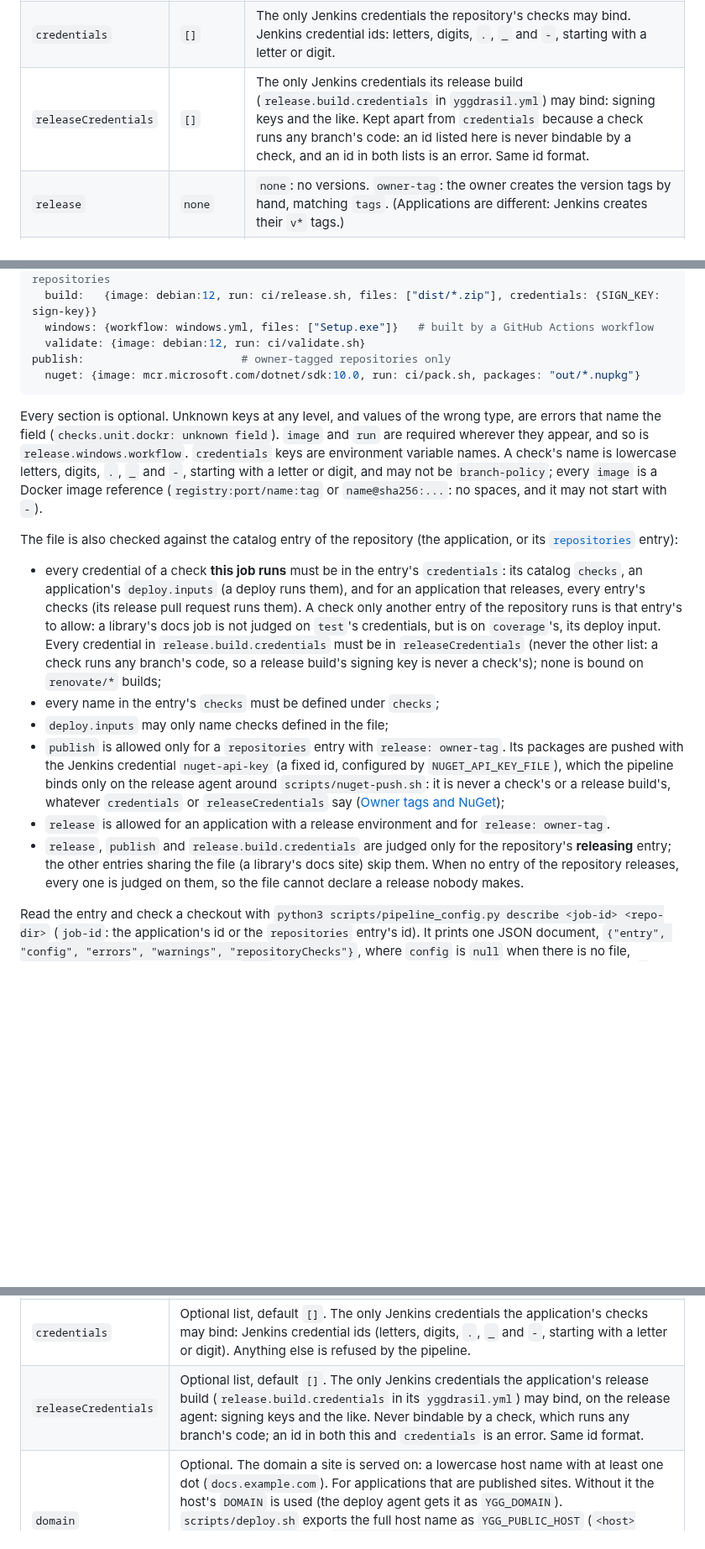
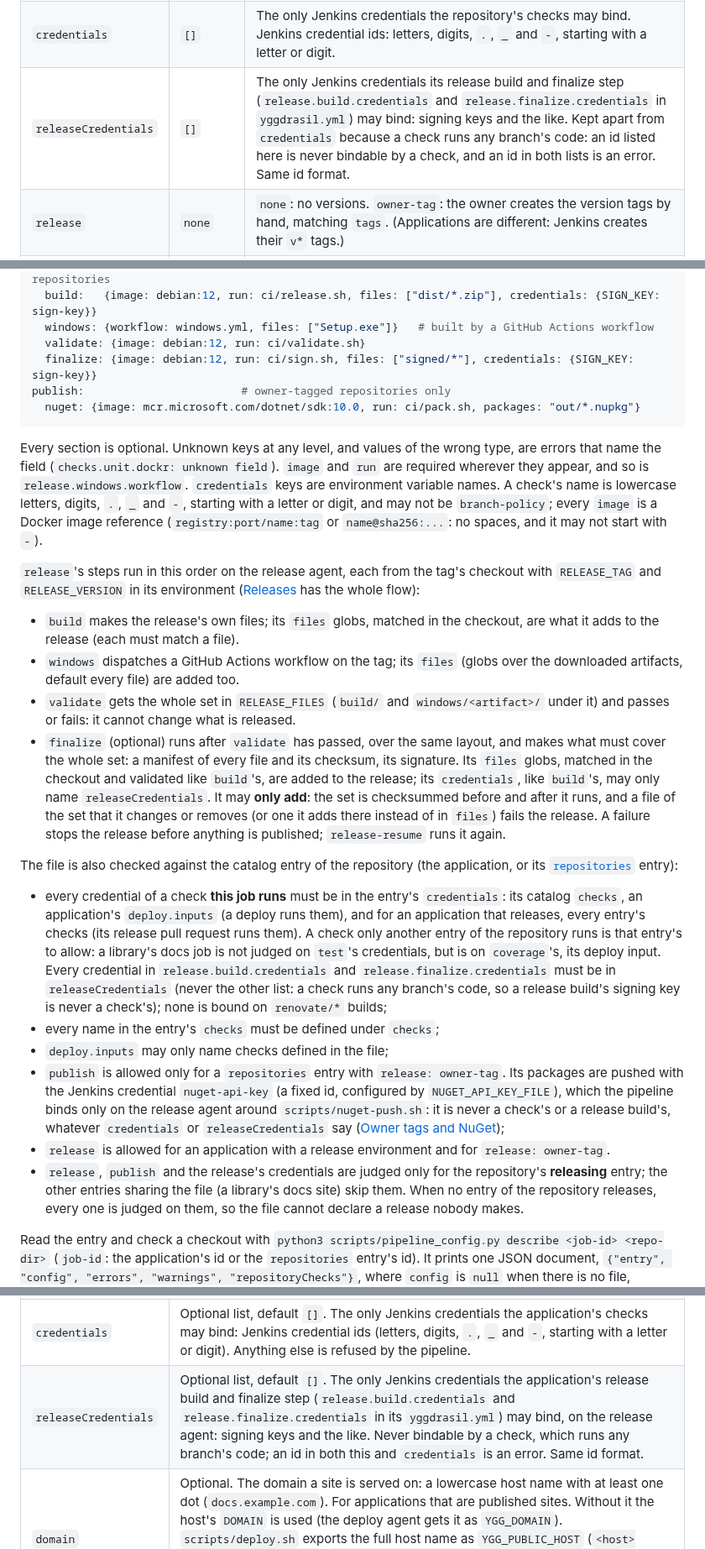
Before and after one commit to artur-rios/yggdrasil, a Markdown page: docs/catalog.md, 3 parts joined by grey strips. Shown at 84% size. GitHub-like rendering; blank space fills up the shorter version.

````diff
--- a/docs/catalog.md
+++ b/docs/catalog.md
@@ -160,7 +160,7 @@ repositories:
 | `checks` | `[]` | The checks Jenkins reports on pull requests to `develop` and `main`, as for an application's `checks`. No empty entries. |
 | `actionsChecks` | `[]` | GitHub Actions job names required besides them on `develop` (not on `main`), as for an application's `actionsChecks`. On Forgejo with a `mirror`, such a job must run on `push` to every branch (`push: branches: ['**']`), without `pull_request` or `paths`: the pull requests are on Forgejo, the mirror pushes every branch, and Jenkins copies the job's result for the pull request's head commit by its SHA ([setup.md](setup.md#github-actions-and-the-skip)). No empty entries. |
 | `credentials` | `[]` | The only Jenkins credentials the repository's checks may bind. Jenkins credential ids: letters, digits, `.`, `_` and `-`, starting with a letter or digit. |
-| `releaseCredentials` | `[]` | The only Jenkins credentials its release build (`release.build.credentials` in `yggdrasil.yml`) may bind: signing keys and the like. Kept apart from `credentials` because a check runs any branch's code: an id listed here is never bindable by a check, and an id in both lists is an error. Same id format. |
+| `releaseCredentials` | `[]` | The only Jenkins credentials its release build and finalize step (`release.build.credentials` and `release.finalize.credentials` in `yggdrasil.yml`) may bind: signing keys and the like. Kept apart from `credentials` because a check runs any branch's code: an id listed here is never bindable by a check, and an id in both lists is an error. Same id format. |
 | `release` | `none` | `none`: no versions. `owner-tag`: the owner creates the version tags by hand, matching `tags`. (Applications are different: Jenkins creates their `v*` tags.) |
 | `tags` | `v*` | The tag pattern, a glob of letters, digits, `.`, `_`, `-`, `*`, `[...]` classes and `@` (not first): `[0-9]*` for versions without a `v`, `*@*` for a library that versions each package apart (`ArturRios.Data.Sqlite@3.1.0`). Only meaningful with `release: owner-tag`. The release's version (`RELEASE_VERSION`) is the tag without a leading `v`, or what follows the last `@` of an `@` tag; such a release's notes start from the same package's previous tag (`<package>@*`). |
 | `rules` | `release` | `release`: the full branching model (protected `develop`, `main` and `release/*`). `basic`: `develop` and `main` only, without force pushes or deletion; the repository's default branch is left as it is. |
@@ -223,6 +223,7 @@ release:                        # applications with a release environment, owner
   build:   {image: debian:12, run: ci/release.sh, files: ["dist/*.zip"], credentials: {SIGN_KEY: sign-key}}
   windows: {workflow: windows.yml, files: ["Setup.exe"]}   # built by a GitHub Actions workflow
   validate: {image: debian:12, run: ci/validate.sh}
+  finalize: {image: debian:12, run: ci/sign.sh, files: ["signed/*"], credentials: {SIGN_KEY: sign-key}}
 publish:                        # owner-tagged repositories only
   nuget: {image: mcr.microsoft.com/dotnet/sdk:10.0, run: ci/pack.sh, packages: "out/*.nupkg"}
 ```
@@ -234,6 +235,22 @@ lowercase letters, digits, `.`, `_` and `-`, starting with a letter or digit, an
 every `image` is a Docker image reference (`registry:port/name:tag` or `name@sha256:...`: no spaces, and it
 may not start with `-`).
 
+`release`'s steps run in this order on the release agent, each from the tag's checkout with `RELEASE_TAG` and
+`RELEASE_VERSION` in its environment ([Releases](setup.md#releases) has the whole flow):
+
+- `build` makes the release's own files; its `files` globs, matched in the checkout, are what it adds to the
+  release (each must match a file).
+- `windows` dispatches a GitHub Actions workflow on the tag; its `files` (globs over the downloaded artifacts,
+  default every file) are added too.
+- `validate` gets the whole set in `RELEASE_FILES` (`build/` and `windows/<artifact>/` under it) and passes or
+  fails: it cannot change what is released.
+- `finalize` (optional) runs after `validate` has passed, over the same layout, and makes what must cover the
+  whole set: a manifest of every file and its checksum, its signature. Its `files` globs, matched in the
+  checkout and validated like `build`'s, are added to the release; its `credentials`, like `build`'s, may only
+  name `releaseCredentials`. It may **only add**: the set is checksummed before and after it runs, and a file
+  of the set that it changes or removes (or one it adds there instead of in `files`) fails the release. A
+  failure stops the release before anything is published; `release-resume` runs it again.
+
 The file is also checked against the catalog entry of the repository (the application, or its
 [`repositories`](#repositories) entry):
 
@@ -241,8 +258,9 @@ The file is also checked against the catalog entry of the repository (the applic
   application's `deploy.inputs` (a deploy runs them), and for an application that releases, every entry's checks (its
   release pull request runs them). A check only another entry of the repository runs is that entry's to allow: a
   library's docs job is not judged on `test`'s credentials, but is on `coverage`'s, its deploy input. Every
-  credential in `release.build.credentials` must be in `releaseCredentials` (never the other list: a check runs any
-  branch's code, so a release build's signing key is never a check's); none is bound on `renovate/*` builds;
+  credential in `release.build.credentials` and `release.finalize.credentials` must be in `releaseCredentials`
+  (never the other list: a check runs any branch's code, so a release build's signing key is never a check's);
+  none is bound on `renovate/*` builds;
 - every name in the entry's `checks` must be defined under `checks`;
 - `deploy.inputs` may only name checks defined in the file;
 - `publish` is allowed only for a `repositories` entry with `release: owner-tag`. Its packages are pushed
@@ -250,7 +268,7 @@ The file is also checked against the catalog entry of the repository (the applic
   pipeline binds only on the release agent around `scripts/nuget-push.sh`: it is never a check's or a
   release build's, whatever `credentials` or `releaseCredentials` say ([Owner tags and NuGet](setup.md#owner-tags-and-nuget));
 - `release` is allowed for an application with a release environment and for `release: owner-tag`.
-- `release`, `publish` and `release.build.credentials` are judged only for the repository's **releasing** entry; the
+- `release`, `publish` and the release's credentials are judged only for the repository's **releasing** entry; the
   other entries sharing the file (a library's docs site) skip them. When no entry of the repository releases, every
   one is judged on them, so the file cannot declare a release nobody makes.
 
@@ -536,7 +554,7 @@ An application's environment variables are not catalog fields: they come from th
 | `checks` | The checks Jenkins reports on the pull requests to `develop` and `main`, besides `branch-policy`. They are required there. Only list checks that run on **every** pull request: one that doesn't run would leave its required check pending forever (a `paths` filter in `yggdrasil.yml` makes Jenkins report such a check as skipped, which satisfies it). No empty entries (*status API*). Each name is defined under `checks` in the repository's `yggdrasil.yml`. On a GitHub installation whose repository has no `yggdrasil.yml` yet they are still the job part of `<workflow> / <job>` in a pull request's Checks tab, and `scripts/rules.py` would bind them to no app: [adopt `yggdrasil.yml` first](setup.md#an-existing-github-installation). |
 | `actionsChecks` | Optional list, default `[]`. GitHub Actions job names that are required too, in addition to `checks`, on pull requests into `develop` only (`main` requires only what Jenkins reports): the job part of `<workflow> / <job>` in a pull request's Checks tab. A job moved here from `checks` is no longer required on `main`. On GitHub the required check is bound to GitHub Actions, so only checks from it satisfy them (`checks`, Jenkins', are bound to no app); on Forgejo they are required by name, like the others. The same rule applies: only checks that run on **every** pull request. On Forgejo with a `mirror`, such a job must run on `push` to every branch (`push: branches: ['**']`), without `pull_request` or `paths`: the pull requests are on Forgejo, the mirror pushes every branch, and Jenkins copies the job's result for the pull request's head commit by its SHA ([setup.md](setup.md#github-actions-and-the-skip)). No empty entries. |
 | `credentials` | Optional list, default `[]`. The only Jenkins credentials the application's checks may bind: Jenkins credential ids (letters, digits, `.`, `_` and `-`, starting with a letter or digit). Anything else is refused by the pipeline. |
-| `releaseCredentials` | Optional list, default `[]`. The only Jenkins credentials the application's release build (`release.build.credentials` in its `yggdrasil.yml`) may bind, on the release agent: signing keys and the like. Never bindable by a check, which runs any branch's code; an id in both this and `credentials` is an error. Same id format. |
+| `releaseCredentials` | Optional list, default `[]`. The only Jenkins credentials the application's release build and finalize step (`release.build.credentials` and `release.finalize.credentials` in its `yggdrasil.yml`) may bind, on the release agent: signing keys and the like. Never bindable by a check, which runs any branch's code; an id in both this and `credentials` is an error. Same id format. |
 | `domain` | Optional. The domain a site is served on: a lowercase host name with at least one dot (`docs.example.com`). For applications that are published sites. Without it the host's `DOMAIN` is used (the deploy agent gets it as `YGG_DOMAIN`). `scripts/deploy.sh` exports the full host name as `YGG_PUBLIC_HOST` (`<host><hostSuffix>.<domain>`; `python3 scripts/catalog.py public-host <id> <environment> <default-domain>` prints it), which a stack file may use instead of `PUBLIC_HOST`. It does not route anything by itself. |
 | `path` | Optional. Where under the domain the site lives: starts with `/`, does not end with one, no `..` (`/docs`). `scripts/deploy.sh` exports it as `YGG_PUBLIC_PATH` (empty without one; `python3 scripts/catalog.py public-path <id>`). |
 | `apex` | Optional boolean. With `true` the site is also served on the bare domain, not only under its host name. With `apex: true` and no `host`, `YGG_PUBLIC_HOST` is the bare domain; with both, it is the `host` name, and `YGG_APEX_HOST` is the name the stack file redirects from it: the bare domain in an environment without a `hostSuffix`, `apex<hostSuffix>.<domain>` in the others (`catalog.py apex-host`). An apex-only site (no `host`) has the bare domain in **every** environment, whatever the `hostSuffix`: deploy it to one environment only. |
````
Also changed, not shown: docs/setup.md (+22 -7 lines).
